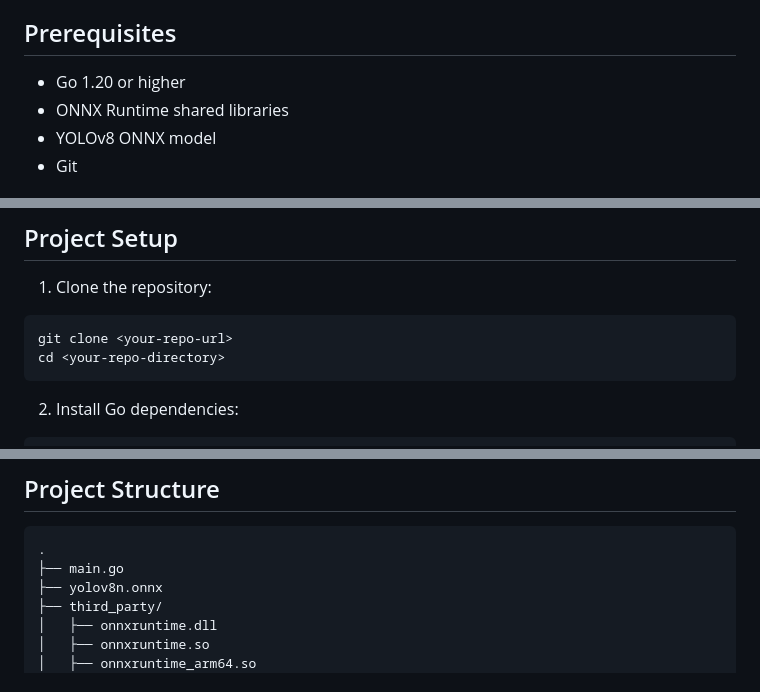
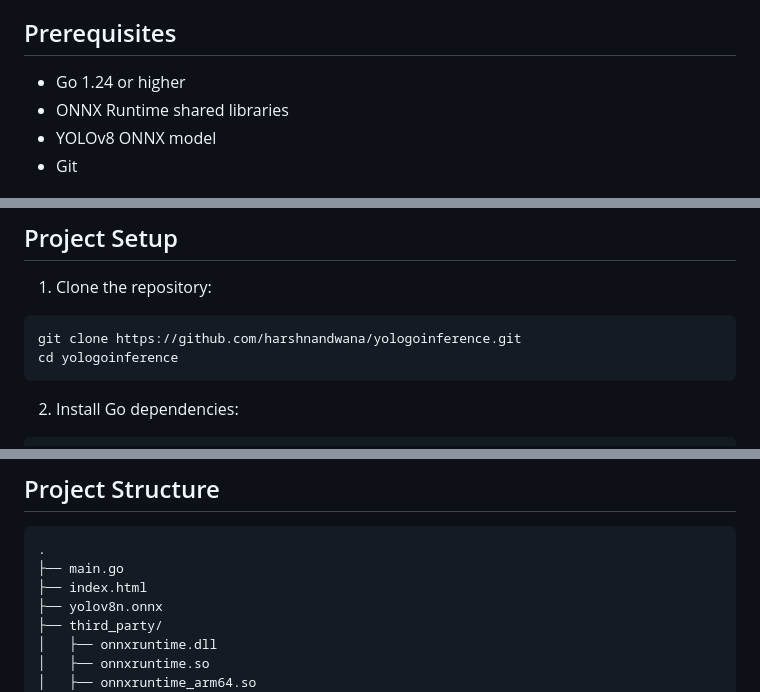
Before and after one commit to harshnandwana/yolov9-GOlang, a Markdown page: readme.md, 3 parts joined by grey strips. Drawn GitHub-style.

````diff
--- a/readme.md
+++ b/readme.md
@@ -4,7 +4,7 @@ This is a Go-based HTTP service that performs object detection using YOLOv8 with
 
 ## Prerequisites
 
-- Go 1.20 or higher
+- Go 1.24 or higher
 - ONNX Runtime shared libraries
 - YOLOv8 ONNX model
 - Git
@@ -24,8 +24,8 @@ This will create `yolov8n.onnx` in your current directory.
 
 1. Clone the repository:
 ```bash
-git clone <your-repo-url>
-cd <your-repo-directory>
+git clone https://github.com/harshnandwana/yologoinference.git
+cd yologoinference
 ```
 
 2. Install Go dependencies:
@@ -64,6 +64,7 @@ cp yolov8n.onnx <project-directory>/
 ```
 .
 ├── main.go
+├── index.html
 ├── yolov8n.onnx
 ├── third_party/
 │   ├── onnxruntime.dll
````
